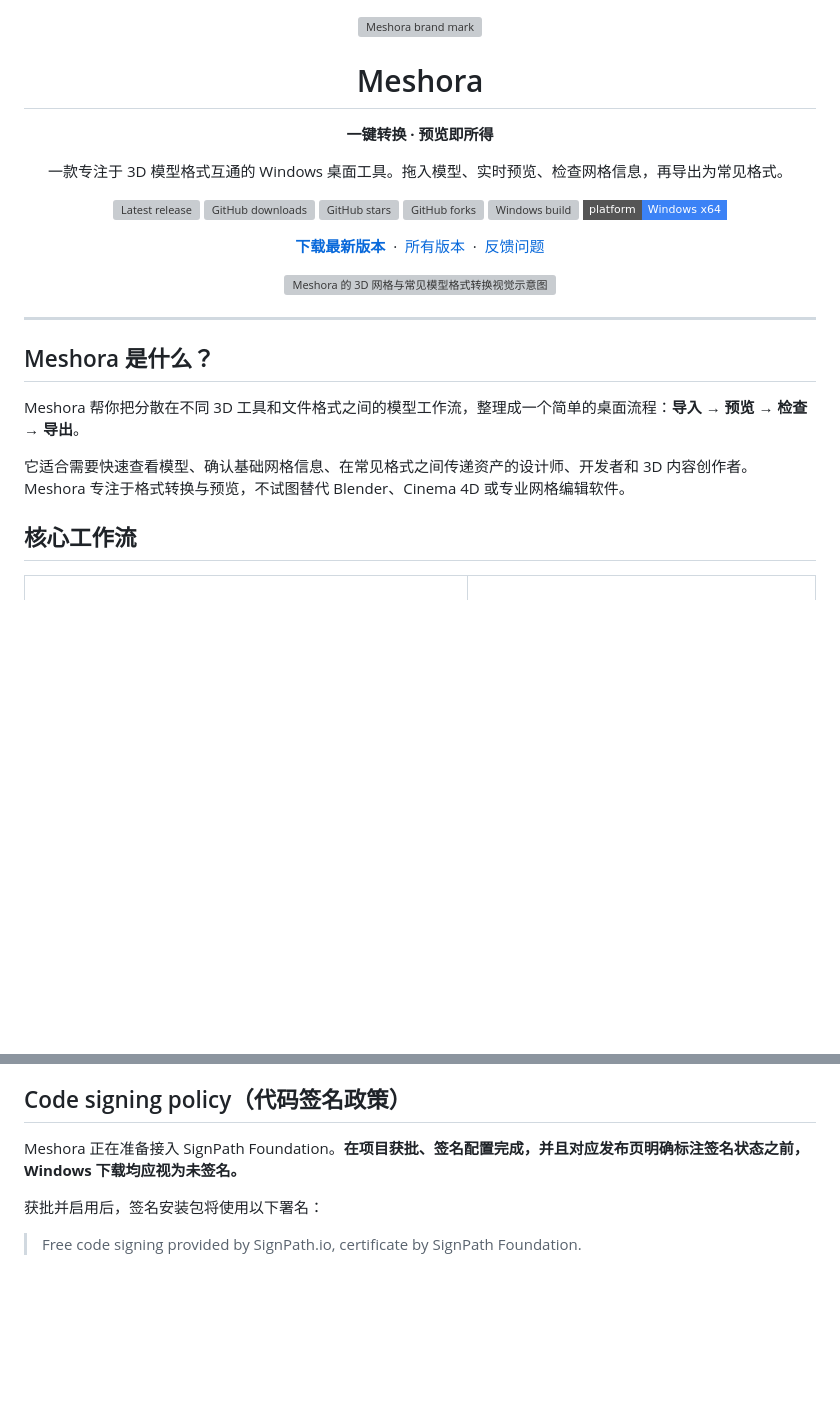
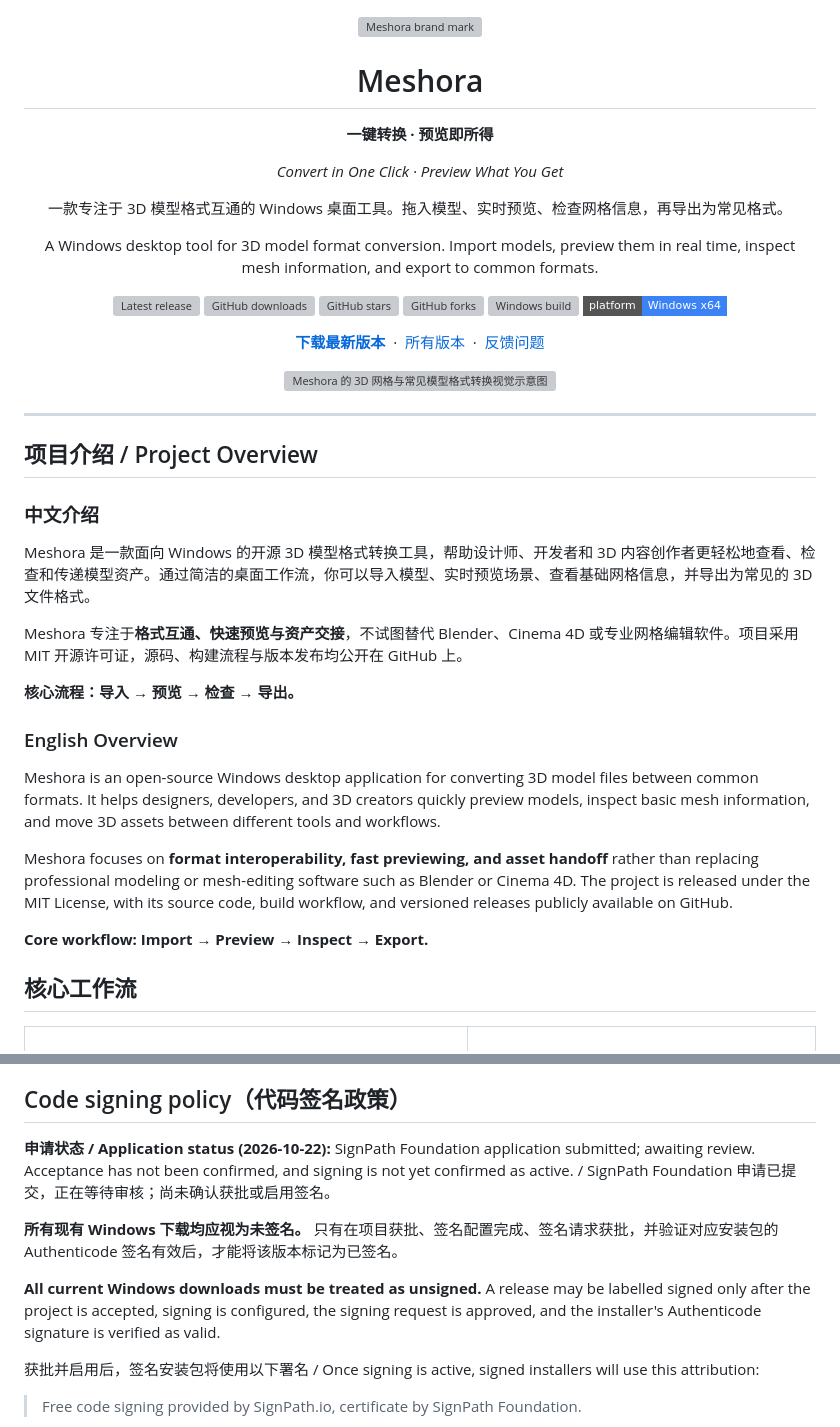
Before and after one commit to MarsBaseX1/meshora, a Markdown page: README.md, 2 parts joined by grey strips. GitHub-like rendering; badges without logos; blank space fills up the shorter version; grey boxes are pictures that could not be loaded.

Commit message:
docs: add bilingual project overview and update signing status

```diff
--- a/README.md
+++ b/README.md
@@ -2,7 +2,9 @@
   <img src="assets/meshora-brand.svg" width="88" alt="Meshora brand mark" />
   <h1>Meshora</h1>
   <p><strong>一键转换 · 预览即所得</strong></p>
+  <p><em>Convert in One Click · Preview What You Get</em></p>
   <p>一款专注于 3D 模型格式互通的 Windows 桌面工具。拖入模型、实时预览、检查网格信息，再导出为常见格式。</p>
+  <p>A Windows desktop tool for 3D model format conversion. Import models, preview them in real time, inspect mesh information, and export to common formats.</p>
   <p>
     <a href="https://github.com/MarsBaseX1/meshora/releases/latest"><img src="https://img.shields.io/github/v/release/MarsBaseX1/meshora?style=flat-square&label=latest%20release" alt="Latest release" /></a>
     <a href="https://github.com/MarsBaseX1/meshora/releases"><img src="https://img.shields.io/github/downloads/MarsBaseX1/meshora/total?style=flat-square&label=downloads" alt="GitHub downloads" /></a>
@@ -23,11 +25,23 @@
 
 ---
 
-## Meshora 是什么？
+## 项目介绍 / Project Overview
 
-Meshora 帮你把分散在不同 3D 工具和文件格式之间的模型工作流，整理成一个简单的桌面流程：**导入 → 预览 → 检查 → 导出**。
+### 中文介绍
 
-它适合需要快速查看模型、确认基础网格信息、在常见格式之间传递资产的设计师、开发者和 3D 内容创作者。Meshora 专注于格式转换与预览，不试图替代 Blender、Cinema 4D 或专业网格编辑软件。
+Meshora 是一款面向 Windows 的开源 3D 模型格式转换工具，帮助设计师、开发者和 3D 内容创作者更轻松地查看、检查和传递模型资产。通过简洁的桌面工作流，你可以导入模型、实时预览场景、查看基础网格信息，并导出为常见的 3D 文件格式。
+
+Meshora 专注于**格式互通、快速预览与资产交接**，不试图替代 Blender、Cinema 4D 或专业网格编辑软件。项目采用 MIT 开源许可证，源码、构建流程与版本发布均公开在 GitHub 上。
+
+**核心流程：导入 → 预览 → 检查 → 导出。**
+
+### English Overview
+
+Meshora is an open-source Windows desktop application for converting 3D model files between common formats. It helps designers, developers, and 3D creators quickly preview models, inspect basic mesh information, and move 3D assets between different tools and workflows.
+
+Meshora focuses on **format interoperability, fast previewing, and asset handoff** rather than replacing professional modeling or mesh-editing software such as Blender or Cinema 4D. The project is released under the MIT License, with its source code, build workflow, and versioned releases publicly available on GitHub.
+
+**Core workflow: Import → Preview → Inspect → Export.**
 
 ## 核心工作流
 
@@ -162,9 +176,13 @@ npm run build:win:nsis
 
 ## Code signing policy（代码签名政策）
 
-Meshora 正在准备接入 SignPath Foundation。**在项目获批、签名配置完成，并且对应发布页明确标注签名状态之前，Windows 下载均应视为未签名。**
+**申请状态 / Application status (2026-10-22):** SignPath Foundation application submitted; awaiting review. Acceptance has not been confirmed, and signing is not yet confirmed as active. / SignPath Foundation 申请已提交，正在等待审核；尚未确认获批或启用签名。
 
-获批并启用后，签名安装包将使用以下署名：
+**所有现有 Windows 下载均应视为未签名。** 只有在项目获批、签名配置完成、签名请求获批，并验证对应安装包的 Authenticode 签名有效后，才能将该版本标记为已签名。
+
+**All current Windows downloads must be treated as unsigned.** A release may be labelled signed only after the project is accepted, signing is configured, the signing request is approved, and the installer's Authenticode signature is verified as valid.
+
+获批并启用后，签名安装包将使用以下署名 / Once signing is active, signed installers will use this attribution:
 
 > Free code signing provided by SignPath.io, certificate by SignPath Foundation.
 
```
